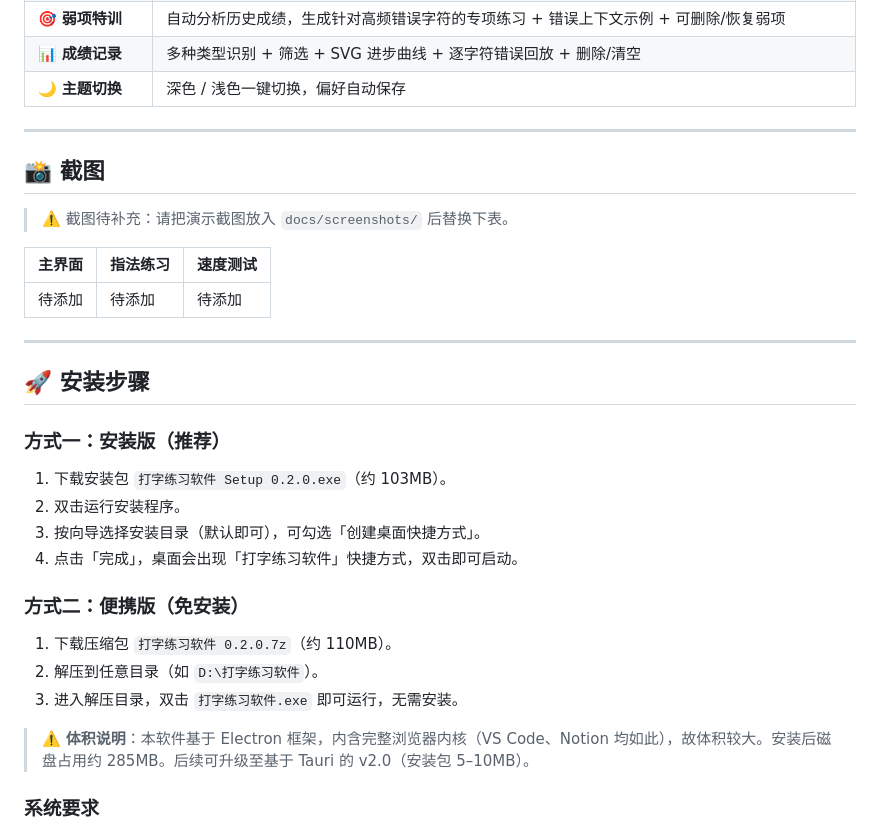
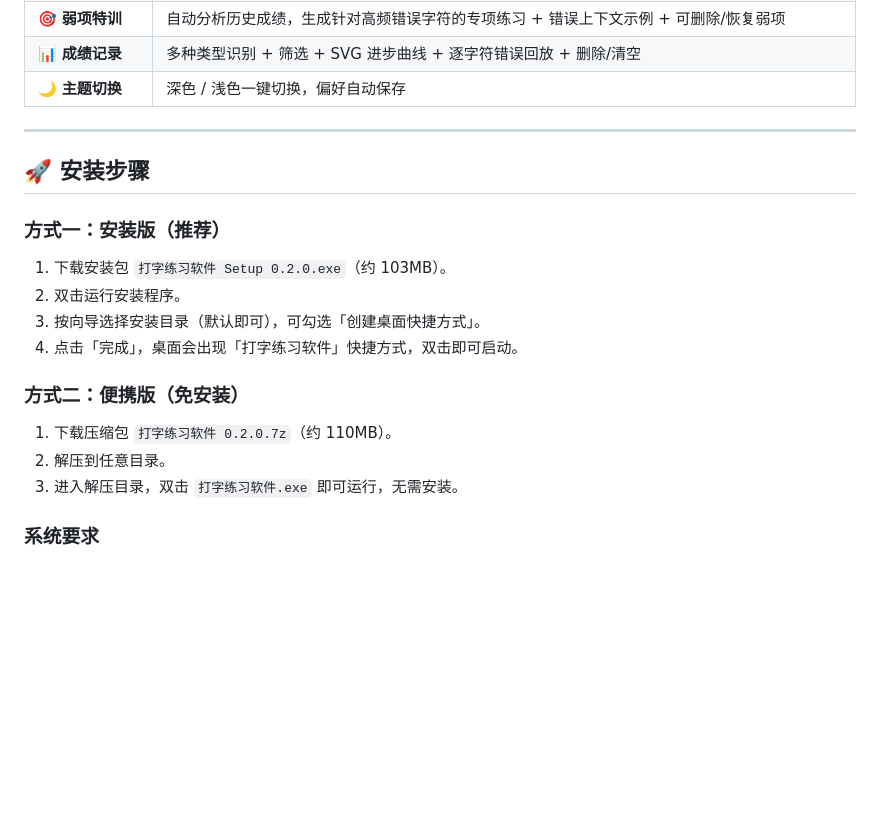
Before and after one commit to ane-typing/TypeFlow, a Markdown page: README.md, the part around one of its changes. GitHub-like rendering; blank space fills up the shorter version.

```diff
--- a/README.md
+++ b/README.md
@@ -22,16 +26,6 @@
 
 ---
 
-## 📸 截图
-
-> ⚠️ 截图待补充：请把演示截图放入 `docs/screenshots/` 后替换下表。
-
-| 主界面 | 指法练习 | 速度测试 |
-| --- | --- | --- |
-| 待添加 | 待添加 | 待添加 |
-
----
-
 ## 🚀 安装步骤
 
 ### 方式一：安装版（推荐）
@@ -42,10 +36,8 @@
 
 ### 方式二：便携版（免安装）
 1. 下载压缩包 `打字练习软件 0.2.0.7z`（约 110MB）。
-2. 解压到任意目录（如 `D:\打字练习软件`）。
+2. 解压到任意目录。
 3. 进入解压目录，双击 `打字练习软件.exe` 即可运行，无需安装。
-
-> ⚠️ **体积说明**：本软件基于 Electron 框架，内含完整浏览器内核（VS Code、Notion 均如此），故体积较大。安装后磁盘占用约 285MB。后续可升级至基于 Tauri 的 v2.0（安装包 5–10MB）。
 
 ### 系统要求
 - Windows 10 / 11（x64）
```
Also changed, not shown: other parts of README.md (+6 -37 lines).
